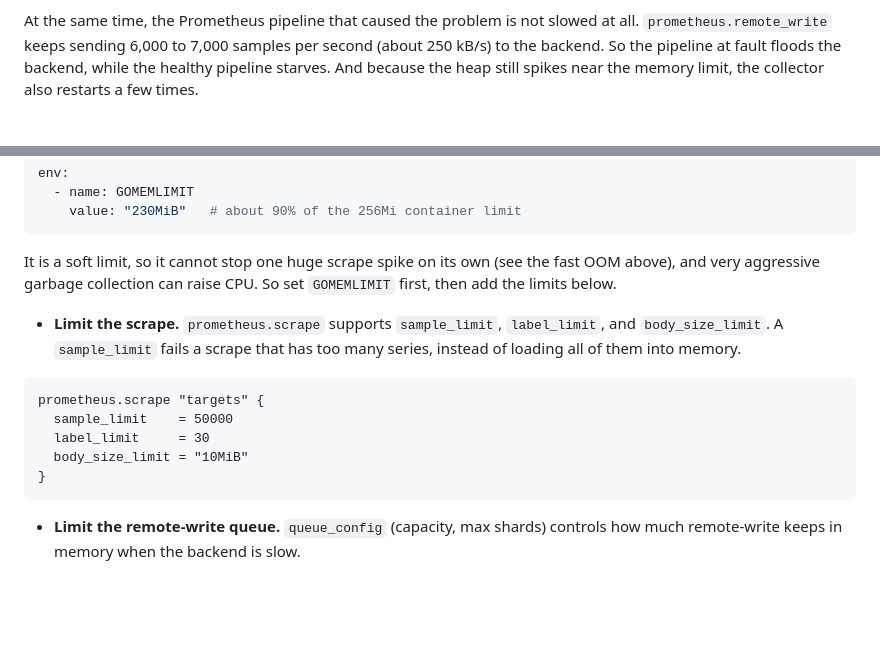
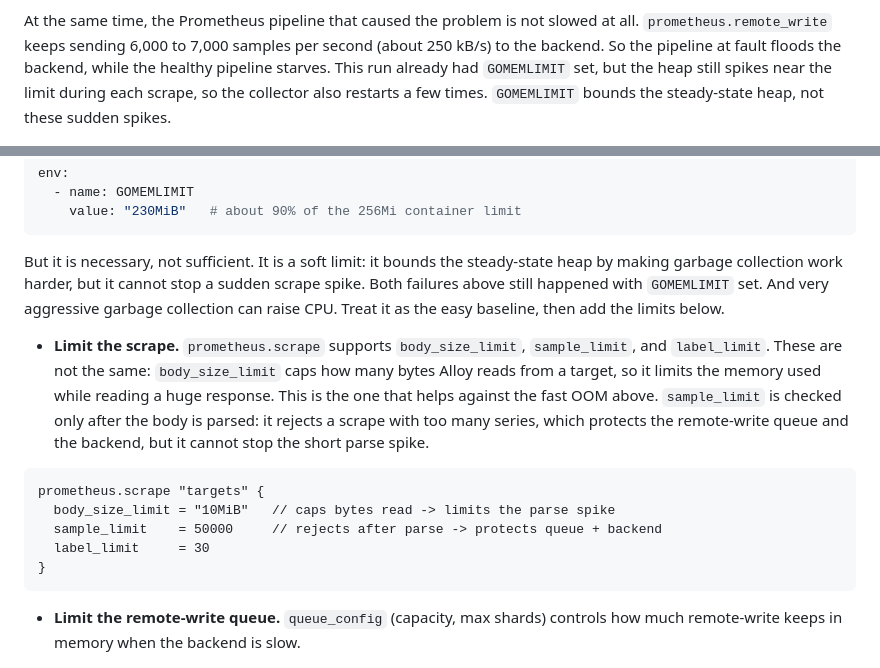
Before and after one commit to mbaykara/mbaykara.github.io, a Markdown page: posts/dual-pipeline-memory-limiter.md, 2 parts joined by grey strips. Rendered like a GitHub page; blank space fills up the shorter version.

Commit message:
post: fix body_size_limit vs sample_limit, frame GOMEMLIMIT as necessary-not-sufficient

````diff
--- a/posts/dual-pipeline-memory-limiter.md
+++ b/posts/dual-pipeline-memory-limiter.md
@@ -110,8 +110,10 @@ the dashboard, `otelcol_receiver_refused_metric_points_total` goes up, and
 At the same time, the Prometheus pipeline that caused the problem is not slowed
 at all. `prometheus.remote_write` keeps sending 6,000 to 7,000 samples per
 second (about 250 kB/s) to the backend. So the pipeline at fault floods the
-backend, while the healthy pipeline starves. And because the heap still spikes
-near the memory limit, the collector also restarts a few times.
+backend, while the healthy pipeline starves. This run already had `GOMEMLIMIT`
+set, but the heap still spikes near the limit during each scrape, so the
+collector also restarts a few times. `GOMEMLIMIT` bounds the steady-state heap,
+not these sudden spikes.
 
 ![Slow cascade: OTLP drops to zero while Prometheus floods the backend](https://raw.githubusercontent.com/mbaykara/mbaykara.github.io/main/images/s2-graded-cascade.png)
 
@@ -133,19 +135,25 @@ env:
     value: "230MiB"   # about 90% of the 256Mi container limit
 ```
 
-  It is a soft limit, so it cannot stop one huge scrape spike on its own (see the
-  fast OOM above), and very aggressive garbage collection can raise CPU. So set
-  `GOMEMLIMIT` first, then add the limits below.
+  But it is necessary, not sufficient. It is a soft limit: it bounds the
+  steady-state heap by making garbage collection work harder, but it cannot stop
+  a sudden scrape spike. Both failures above still happened with `GOMEMLIMIT`
+  set. And very aggressive garbage collection can raise CPU. Treat it as the easy
+  baseline, then add the limits below.
 
-- **Limit the scrape.** `prometheus.scrape` supports `sample_limit`,
-  `label_limit`, and `body_size_limit`. A `sample_limit` fails a scrape that has
-  too many series, instead of loading all of them into memory.
+- **Limit the scrape.** `prometheus.scrape` supports `body_size_limit`,
+  `sample_limit`, and `label_limit`. These are not the same:
+  `body_size_limit` caps how many bytes Alloy reads from a target, so it limits
+  the memory used while reading a huge response. This is the one that helps
+  against the fast OOM above. `sample_limit` is checked only after the body is
+  parsed: it rejects a scrape with too many series, which protects the
+  remote-write queue and the backend, but it cannot stop the short parse spike.
 
 ```alloy
 prometheus.scrape "targets" {
-  sample_limit    = 50000
+  body_size_limit = "10MiB"   // caps bytes read -> limits the parse spike
+  sample_limit    = 50000     // rejects after parse -> protects queue + backend
   label_limit     = 30
-  body_size_limit = "10MiB"
 }
 ```
 
````
